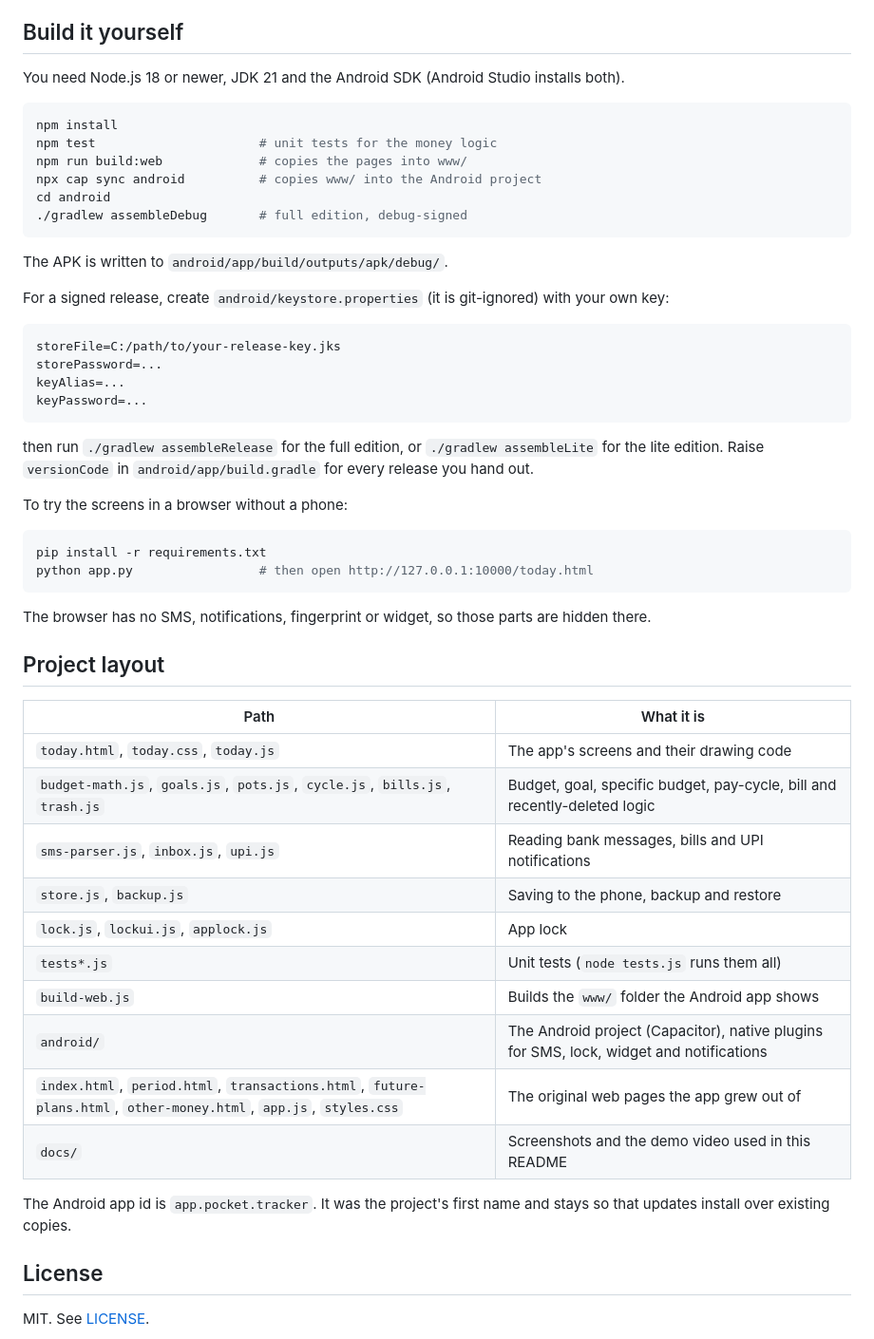
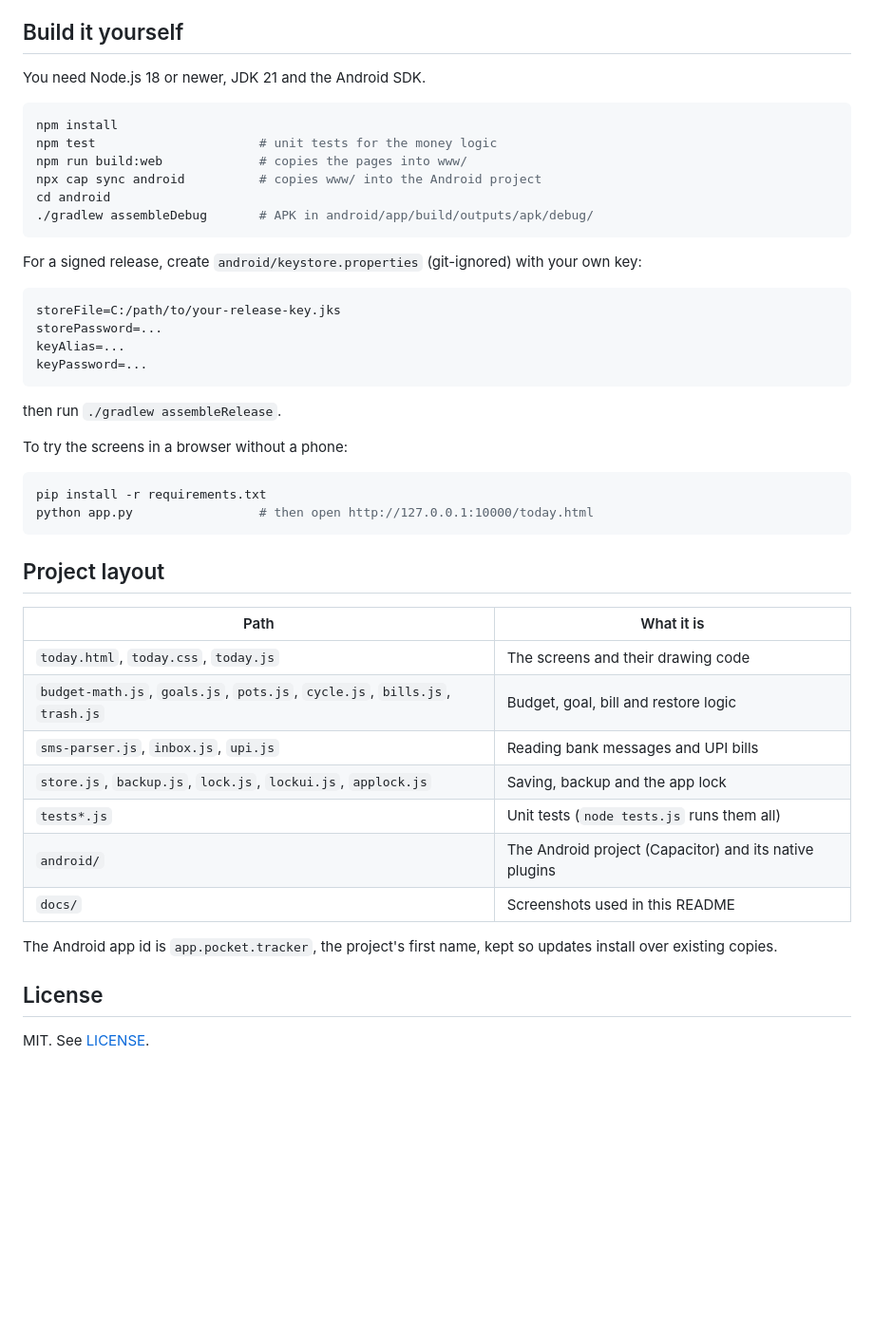
Before and after one commit to ArpitaKhobragade/penny-expense-tracker-app, a Markdown page: README.md, the part around the change printed below. Shown: that part at 95% size. GitHub-like rendering; blank space fills up the shorter version.

````diff
--- a/README.md
+++ b/README.md
@@ -125,7 +78,7 @@ The money logic lives in small, separate modules with unit tests, so it can be c
 
 ## Build it yourself
 
-You need Node.js 18 or newer, JDK 21 and the Android SDK (Android Studio installs both).
+You need Node.js 18 or newer, JDK 21 and the Android SDK.
 
 ```bash
 npm install
@@ -133,12 +86,10 @@ npm test                      # unit tests for the money logic
 npm run build:web             # copies the pages into www/
 npx cap sync android          # copies www/ into the Android project
 cd android
-./gradlew assembleDebug       # full edition, debug-signed
+./gradlew assembleDebug       # APK in android/app/build/outputs/apk/debug/
 ```
 
-The APK is written to `android/app/build/outputs/apk/debug/`.
-
-For a signed release, create `android/keystore.properties` (it is git-ignored) with your own key:
+For a signed release, create `android/keystore.properties` (git-ignored) with your own key:
 
 ```properties
 storeFile=C:/path/to/your-release-key.jks
@@ -147,7 +98,7 @@ keyAlias=...
 keyPassword=...
 ```
 
-then run `./gradlew assembleRelease` for the full edition, or `./gradlew assembleLite` for the lite edition. Raise `versionCode` in `android/app/build.gradle` for every release you hand out.
+then run `./gradlew assembleRelease`.
 
 To try the screens in a browser without a phone:
 
@@ -156,24 +107,19 @@ pip install -r requirements.txt
 python app.py                 # then open http://127.0.0.1:10000/today.html
 ```
 
-The browser has no SMS, notifications, fingerprint or widget, so those parts are hidden there.
-
 ## Project layout
 
 | Path | What it is |
 |---|---|
-| `today.html`, `today.css`, `today.js` | The app's screens and their drawing code |
-| `budget-math.js`, `goals.js`, `pots.js`, `cycle.js`, `bills.js`, `trash.js` | Budget, goal, specific budget, pay-cycle, bill and recently-deleted logic |
-| `sms-parser.js`, `inbox.js`, `upi.js` | Reading bank messages, bills and UPI notifications |
-| `store.js`, `backup.js` | Saving to the phone, backup and restore |
-| `lock.js`, `lockui.js`, `applock.js` | App lock |
+| `today.html`, `today.css`, `today.js` | The screens and their drawing code |
+| `budget-math.js`, `goals.js`, `pots.js`, `cycle.js`, `bills.js`, `trash.js` | Budget, goal, bill and restore logic |
+| `sms-parser.js`, `inbox.js`, `upi.js` | Reading bank messages and UPI bills |
+| `store.js`, `backup.js`, `lock.js`, `lockui.js`, `applock.js` | Saving, backup and the app lock |
 | `tests*.js` | Unit tests (`node tests.js` runs them all) |
-| `build-web.js` | Builds the `www/` folder the Android app shows |
-| `android/` | The Android project (Capacitor), native plugins for SMS, lock, widget and notifications |
-| `index.html`, `period.html`, `transactions.html`, `future-plans.html`, `other-money.html`, `app.js`, `styles.css` | The original web pages the app grew out of |
-| `docs/` | Screenshots and the demo video used in this README |
+| `android/` | The Android project (Capacitor) and its native plugins |
+| `docs/` | Screenshots used in this README |
 
-The Android app id is `app.pocket.tracker`. It was the project's first name and stays so that updates install over existing copies.
+The Android app id is `app.pocket.tracker`, the project's first name, kept so updates install over existing copies.
 
 ## License
 
````
Also changed, not shown: other parts of README.md (+31 -78 lines), docs/screenshots/demo-poster.jpg, 6 other files.
